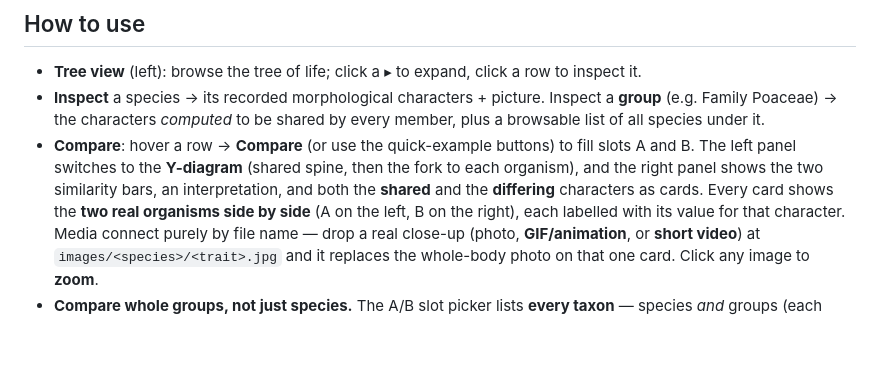
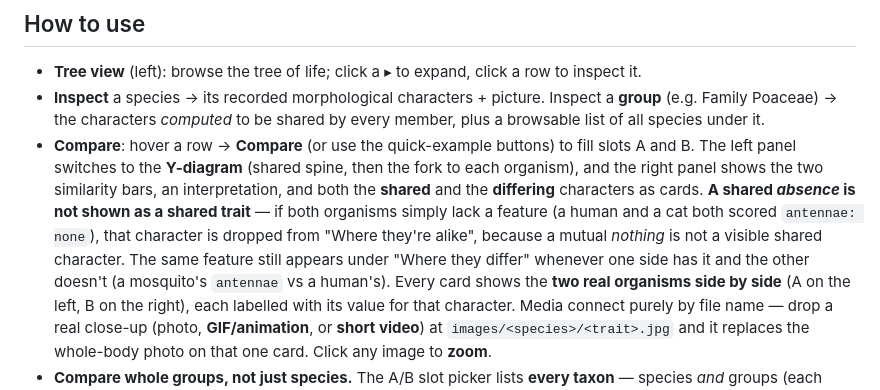
Before and after one commit to MdRasheduz-zaman/MorphTaxonomyViewer, a Markdown page: README.md, the part around one of its changes. Drawn GitHub-style; blank space fills up the shorter version.

```diff
--- a/README.md
+++ b/README.md
@@ -70,7 +72,11 @@ offline — no network is touched at view time.
 - **Compare**: hover a row → **Compare** (or use the quick-example buttons) to fill slots A and B.
   The left panel switches to the **Y-diagram** (shared spine, then the fork to each organism), and
   the right panel shows the two similarity bars, an interpretation, and both the **shared** and the
-  **differing** characters as cards. Every card shows the **two real organisms side by side** (A on
+  **differing** characters as cards. **A shared *absence* is not shown as a shared trait** — if both
+  organisms simply lack a feature (a human and a cat both scored `antennae: none`), that character is
+  dropped from "Where they're alike", because a mutual *nothing* is not a visible shared character. The
+  same feature still appears under "Where they differ" whenever one side has it and the other doesn't
+  (a mosquito's `antennae` vs a human's). Every card shows the **two real organisms side by side** (A on
   the left, B on the right), each labelled with its value for that character. Media connect purely by
   file name — drop a real close-up (photo, **GIF/animation**, or **short video**) at
   `images/<species>/<trait>.jpg` and it replaces the whole-body photo on that one card. Click any
```
Also changed, not shown: other parts of README.md (+27 -0 lines), view.png (added), 1 other file.
